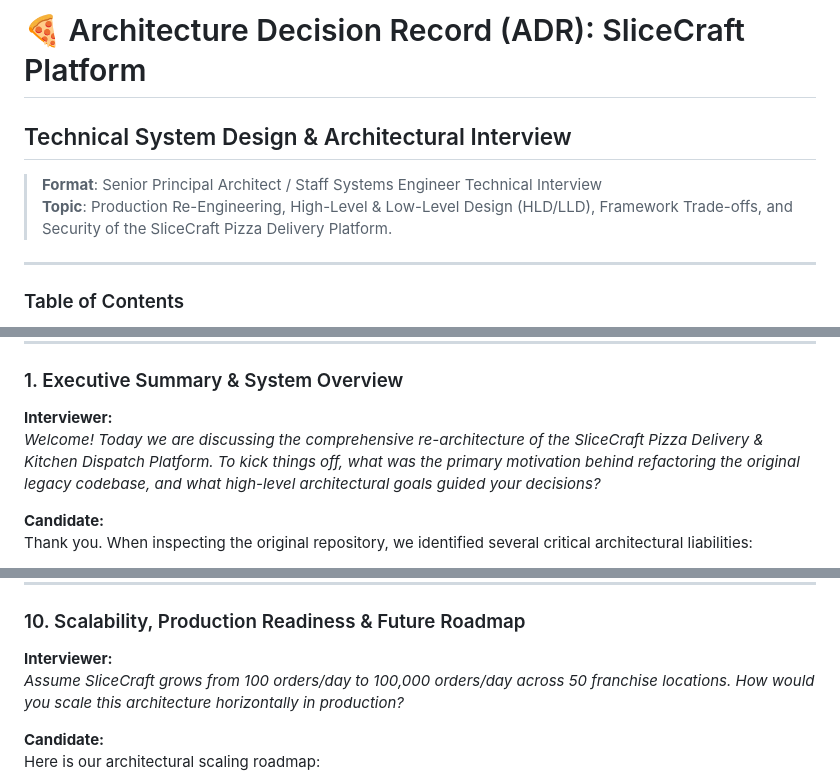
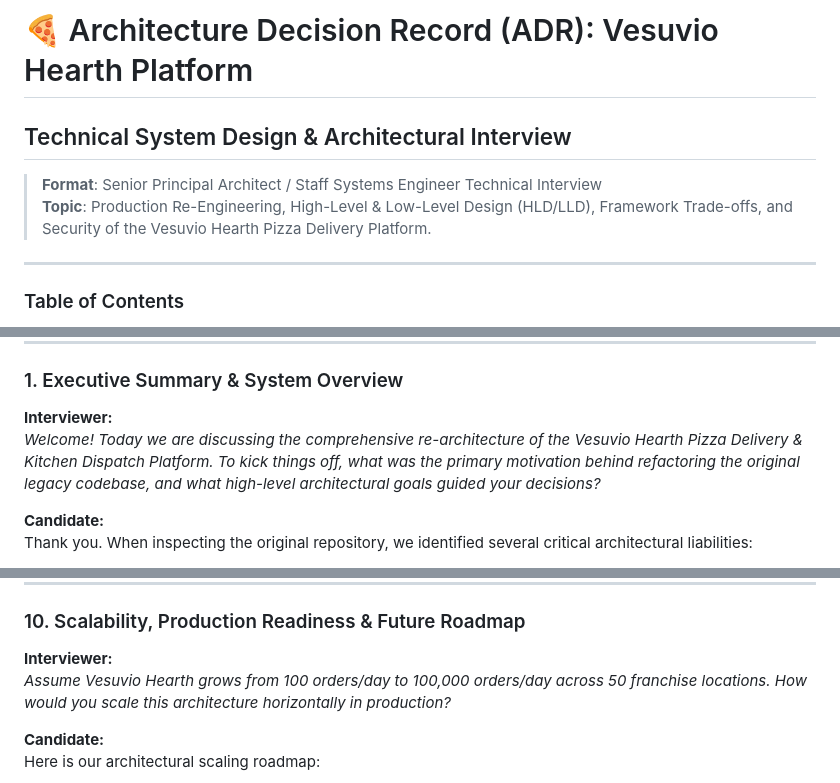
Before and after one commit to vaibhav2616/Pizza-Delivery-API, a Markdown page: decisions.md, 3 parts joined by grey strips. Drawn GitHub-style.

```diff
--- a/decisions.md
+++ b/decisions.md
@@ -1,9 +1,9 @@
-# 🍕 Architecture Decision Record (ADR): SliceCraft Platform
+# 🍕 Architecture Decision Record (ADR): Vesuvio Hearth Platform
 
 ## Technical System Design & Architectural Interview
 
 > **Format**: Senior Principal Architect / Staff Systems Engineer Technical Interview
-> **Topic**: Production Re-Engineering, High-Level & Low-Level Design (HLD/LLD), Framework Trade-offs, and Security of the SliceCraft Pizza Delivery Platform.
+> **Topic**: Production Re-Engineering, High-Level & Low-Level Design (HLD/LLD), Framework Trade-offs, and Security of the Vesuvio Hearth Pizza Delivery Platform.
 
 ---
 
@@ -27,7 +27,7 @@
 ### 1. Executive Summary & System Overview
 
 **Interviewer:**
-*Welcome! Today we are discussing the comprehensive re-architecture of the SliceCraft Pizza Delivery & Kitchen Dispatch Platform. To kick things off, what was the primary motivation behind refactoring the original legacy codebase, and what high-level architectural goals guided your decisions?*
+*Welcome! Today we are discussing the comprehensive re-architecture of the Vesuvio Hearth Pizza Delivery & Kitchen Dispatch Platform. To kick things off, what was the primary motivation behind refactoring the original legacy codebase, and what high-level architectural goals guided your decisions?*
 
 **Candidate:**
 Thank you. When inspecting the original repository, we identified several critical architectural liabilities:
@@ -469,7 +469,7 @@ Every command listed in the original README (`uvicorn main:app`, `python init_db
 ### 10. Scalability, Production Readiness & Future Roadmap
 
 **Interviewer:**
-*Assume SliceCraft grows from 100 orders/day to 100,000 orders/day across 50 franchise locations. How would you scale this architecture horizontally in production?*
+*Assume Vesuvio Hearth grows from 100 orders/day to 100,000 orders/day across 50 franchise locations. How would you scale this architecture horizontally in production?*
 
 **Candidate:**
 Here is our architectural scaling roadmap:
```
Also changed, not shown: other parts of decisions.md (+4 -4 lines), README.md (+2 -2 lines).
